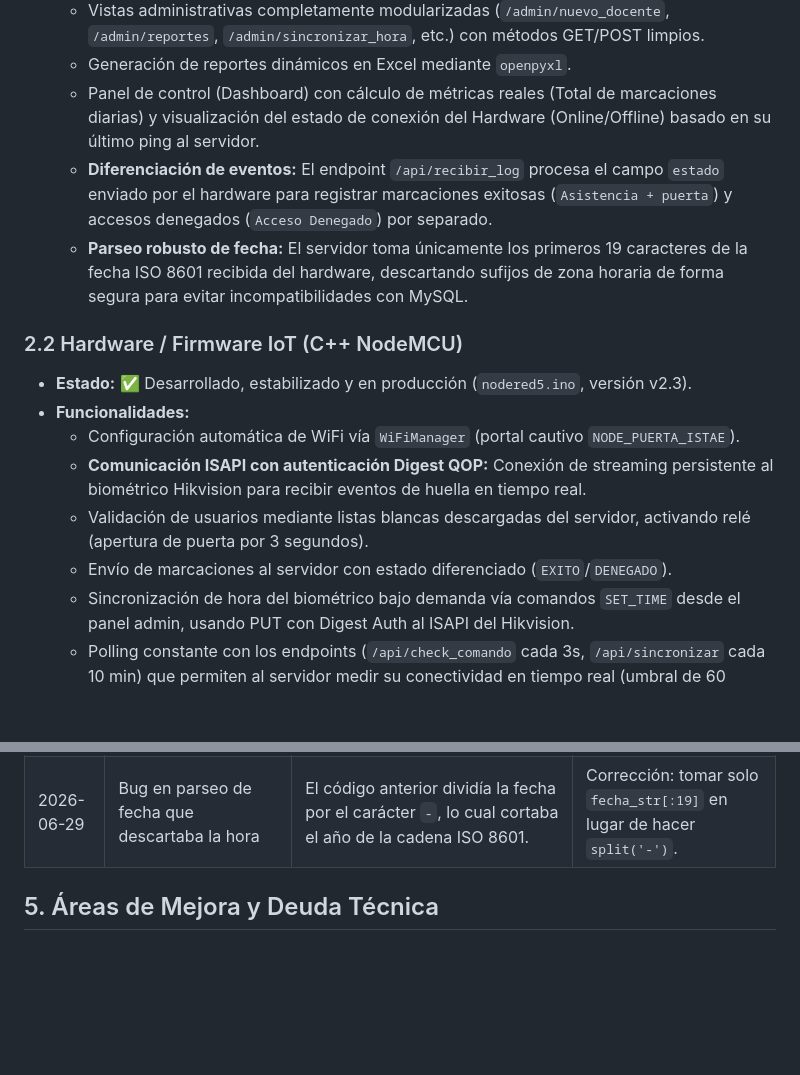
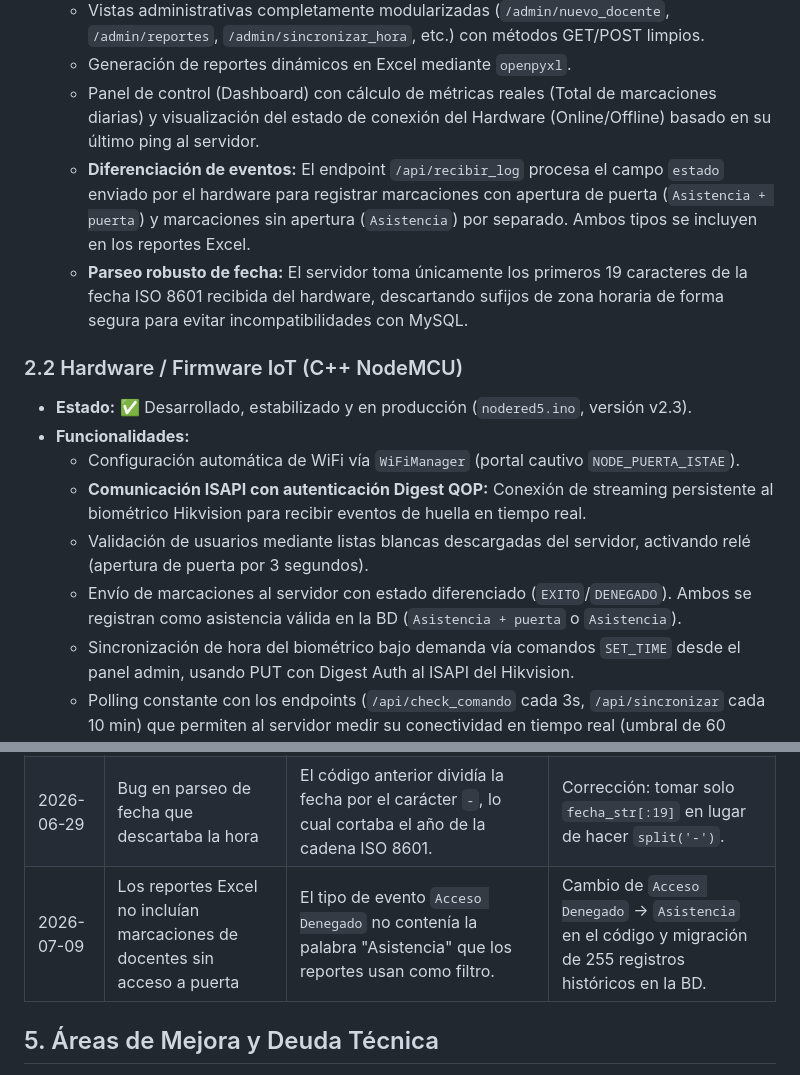
Before and after one commit to cristiantf/public_html, a Markdown page: estadoactual.md, 2 parts joined by grey strips. Rendered like a GitHub page; blank space fills up the shorter version.

```diff
--- a/estadoactual.md
+++ b/estadoactual.md
@@ -17,7 +17,7 @@ El proyecto es una solución funcional e integral de extremo a extremo que invol
   - Vistas administrativas completamente modularizadas (`/admin/nuevo_docente`, `/admin/reportes`, `/admin/sincronizar_hora`, etc.) con métodos GET/POST limpios.
   - Generación de reportes dinámicos en Excel mediante `openpyxl`.
   - Panel de control (Dashboard) con cálculo de métricas reales (Total de marcaciones diarias) y visualización del estado de conexión del Hardware (Online/Offline) basado en su último ping al servidor.
-  - **Diferenciación de eventos:** El endpoint `/api/recibir_log` procesa el campo `estado` enviado por el hardware para registrar marcaciones exitosas (`Asistencia + puerta`) y accesos denegados (`Acceso Denegado`) por separado.
+  - **Diferenciación de eventos:** El endpoint `/api/recibir_log` procesa el campo `estado` enviado por el hardware para registrar marcaciones con apertura de puerta (`Asistencia + puerta`) y marcaciones sin apertura (`Asistencia`) por separado. Ambos tipos se incluyen en los reportes Excel.
   - **Parseo robusto de fecha:** El servidor toma únicamente los primeros 19 caracteres de la fecha ISO 8601 recibida del hardware, descartando sufijos de zona horaria de forma segura para evitar incompatibilidades con MySQL.
 
 ### 2.2 Hardware / Firmware IoT (C++ NodeMCU)
@@ -26,7 +26,7 @@ El proyecto es una solución funcional e integral de extremo a extremo que invol
   - Configuración automática de WiFi vía `WiFiManager` (portal cautivo `NODE_PUERTA_ISTAE`).
   - **Comunicación ISAPI con autenticación Digest QOP:** Conexión de streaming persistente al biométrico Hikvision para recibir eventos de huella en tiempo real.
   - Validación de usuarios mediante listas blancas descargadas del servidor, activando relé (apertura de puerta por 3 segundos).
-  - Envío de marcaciones al servidor con estado diferenciado (`EXITO`/`DENEGADO`).
+  - Envío de marcaciones al servidor con estado diferenciado (`EXITO`/`DENEGADO`). Ambos se registran como asistencia válida en la BD (`Asistencia + puerta` o `Asistencia`).
   - Sincronización de hora del biométrico bajo demanda vía comandos `SET_TIME` desde el panel admin, usando PUT con Digest Auth al ISAPI del Hikvision.
   - Polling constante con los endpoints (`/api/check_comando` cada 3s, `/api/sincronizar` cada 10 min) que permiten al servidor medir su conectividad en tiempo real (umbral de 60 segundos).
 
@@ -53,6 +53,7 @@ El proyecto es una solución funcional e integral de extremo a extremo que invol
 |---|---|---|---|
 | 2026-06-29 | Las marcaciones de huella no se registraban en la BD ni abrían la puerta | Cable de red del biométrico Hikvision (IP 192.168.1.22) desconectado. Sin conexión física, el biométrico no puede enviar eventos ISAPI al NodeMCU. | Reconexión del cable de red Ethernet al biométrico. |
 | 2026-06-29 | Bug en parseo de fecha que descartaba la hora | El código anterior dividía la fecha por el carácter `-`, lo cual cortaba el año de la cadena ISO 8601. | Corrección: tomar solo `fecha_str[:19]` en lugar de hacer `split('-')`. |
+| 2026-07-09 | Los reportes Excel no incluían marcaciones de docentes sin acceso a puerta | El tipo de evento `Acceso Denegado` no contenía la palabra "Asistencia" que los reportes usan como filtro. | Cambio de `Acceso Denegado` → `Asistencia` en el código y migración de 255 registros históricos en la BD. |
 
 ## 5. Áreas de Mejora y Deuda Técnica
 1. **Refactorización de `app.py` mediante Blueprints:** Aunque las rutas se desacoplaron lógicamente a vistas dedicadas en el HTML, todas las funciones siguen en el archivo maestro `app.py`. En el futuro, se recomienda estructurar mediante Flask Blueprints.
```
Also changed, not shown: README.md (+2 -2 lines), documentacion_tecnica.md (+3 -3 lines).
